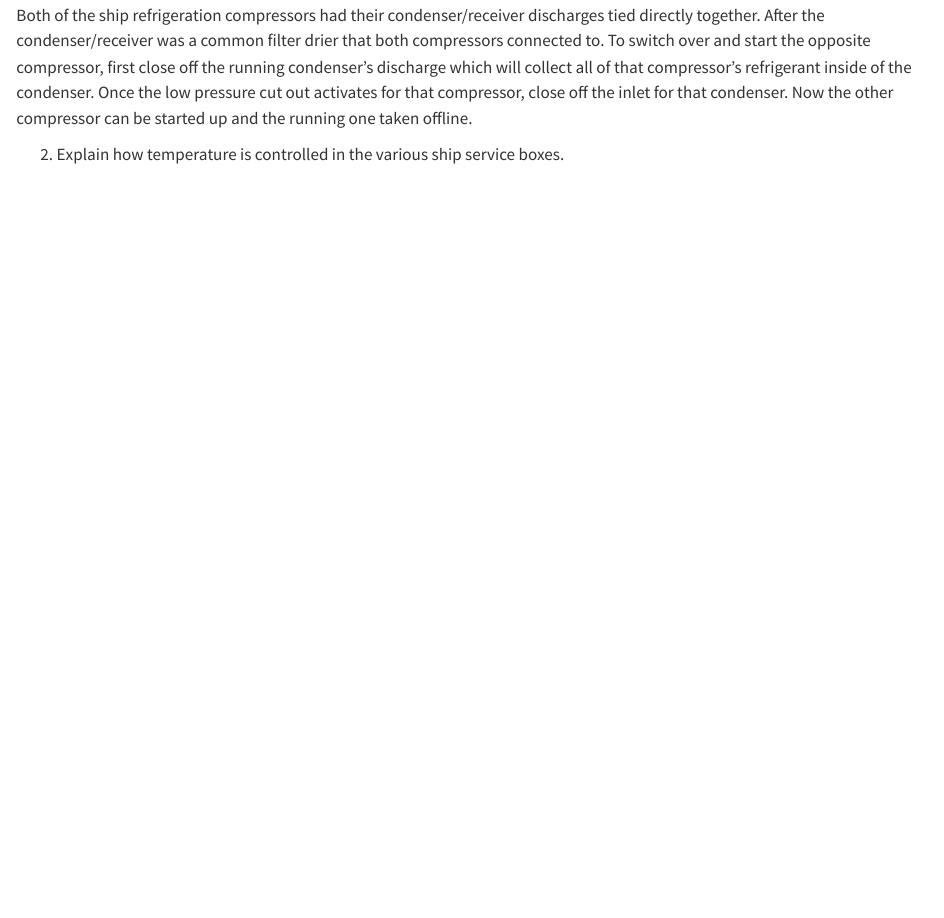
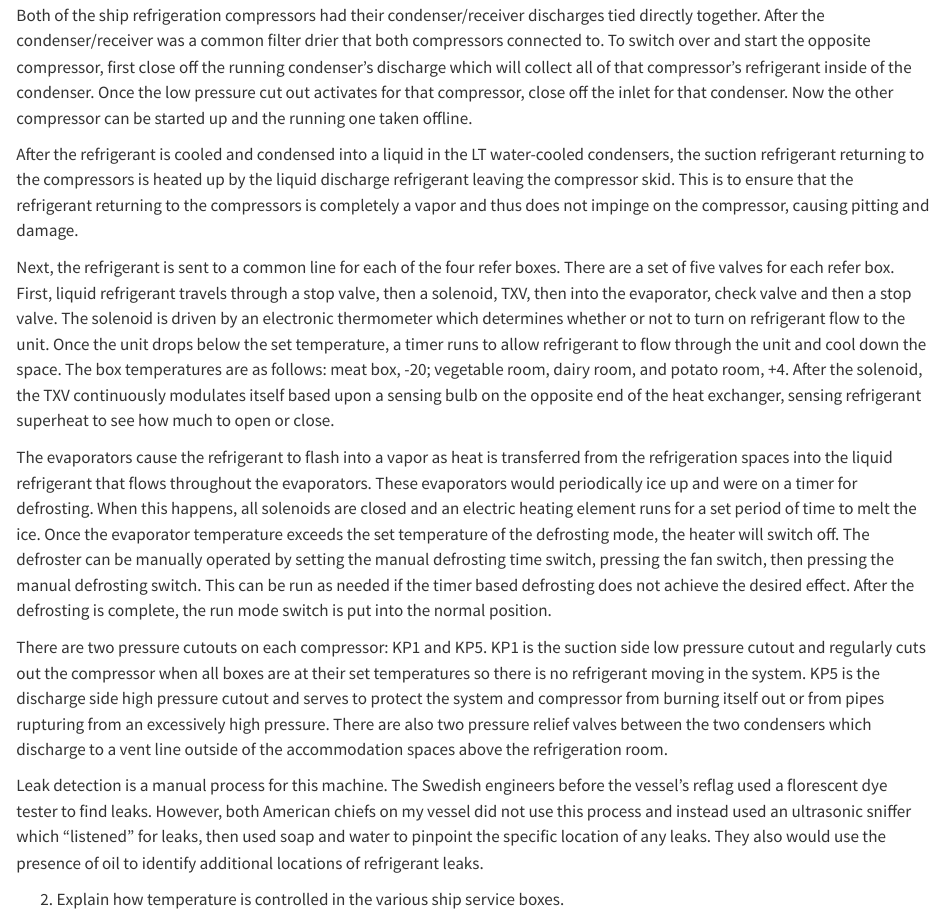
Before and after one commit to CooperParlee/Cadet-Shipping, a Quarto document (Main Report/part7.qmd): the page in a window 1100 px wide, from 150 px down. Rendered offline with R 4.5, knitr and Pandoc in place of Quarto, with nearby package versions.

Commit message:
Yaya finished project

```diff
--- a/Main Report/part7.qmd
+++ b/Main Report/part7.qmd
@@ -23,6 +23,16 @@ editor: visual
 •	leak detection, fixed or manual?
 
 Both of the ship refrigeration compressors had their condenser/receiver discharges tied directly together. After the condenser/receiver was a common filter drier that both compressors connected to. To switch over and start the opposite compressor, first close off the running condenser's discharge which will collect all of that compressor's refrigerant inside of the condenser. Once the low pressure cut out activates for that compressor, close off the inlet for that condenser. Now the other compressor can be started up and the running one taken offline.
+
+After the refrigerant is cooled and condensed into a liquid in the LT water-cooled condensers, the suction refrigerant returning to the compressors is heated up by the liquid discharge refrigerant leaving the compressor skid. This is to ensure that the refrigerant returning to the compressors is completely a vapor and thus does not impinge on the compressor, causing pitting and damage.
+
+Next, the refrigerant is sent to a common line for each of the four refer boxes. There are a set of five valves for each refer box. First, liquid refrigerant travels through a stop valve, then a solenoid, TXV, then into the evaporator, check valve and then a stop valve. The solenoid is driven by an electronic thermometer which determines whether or not to turn on refrigerant flow to the unit. Once the unit drops below the set temperature, a timer runs to allow refrigerant to flow through the unit and cool down the space. The box temperatures are as follows: meat box, -20\degC; vegetable room, dairy room, and potato room, +4\degC. After the solenoid, the TXV continuously modulates itself based upon a sensing bulb on the opposite end of the heat exchanger, sensing refrigerant superheat to see how much to open or close.
+
+The evaporators cause the refrigerant to flash into a vapor as heat is transferred from the refrigeration spaces into the liquid refrigerant that flows throughout the evaporators. These evaporators would periodically ice up and were on a timer for defrosting. When this happens, all solenoids are closed and an electric heating element runs for a set period of time to melt the ice. Once the evaporator temperature exceeds the set temperature of the defrosting mode, the heater will switch off. The defroster can be manually operated by setting the manual defrosting time switch, pressing the fan switch, then pressing the manual defrosting switch. This can be run as needed if the timer based defrosting does not achieve the desired effect. After the defrosting is complete, the run mode switch is put into the normal position.
+
+There are two pressure cutouts on each compressor: KP1 and KP5. KP1 is the suction side low pressure cutout and regularly cuts out the compressor when all boxes are at their set temperatures so there is no refrigerant moving in the system. KP5 is the discharge side high pressure cutout and serves to protect the system and compressor from burning itself out or from pipes rupturing from an excessively high pressure. There are also two pressure relief valves between the two condensers which discharge to a vent line outside of the accommodation spaces above the refrigeration room.
+
+Leak detection is a manual process for this machine. The Swedish engineers before the vessel's reflag used a florescent dye tester to find leaks. However, both American chiefs on my vessel did not use this process and instead used an ultrasonic sniffer which "listened" for leaks, then used soap and water to pinpoint the specific location of any leaks. They also would use the presence of oil to identify additional locations of refrigerant leaks.
 
 2.	Explain how temperature is controlled in the various ship service boxes.
 
```
